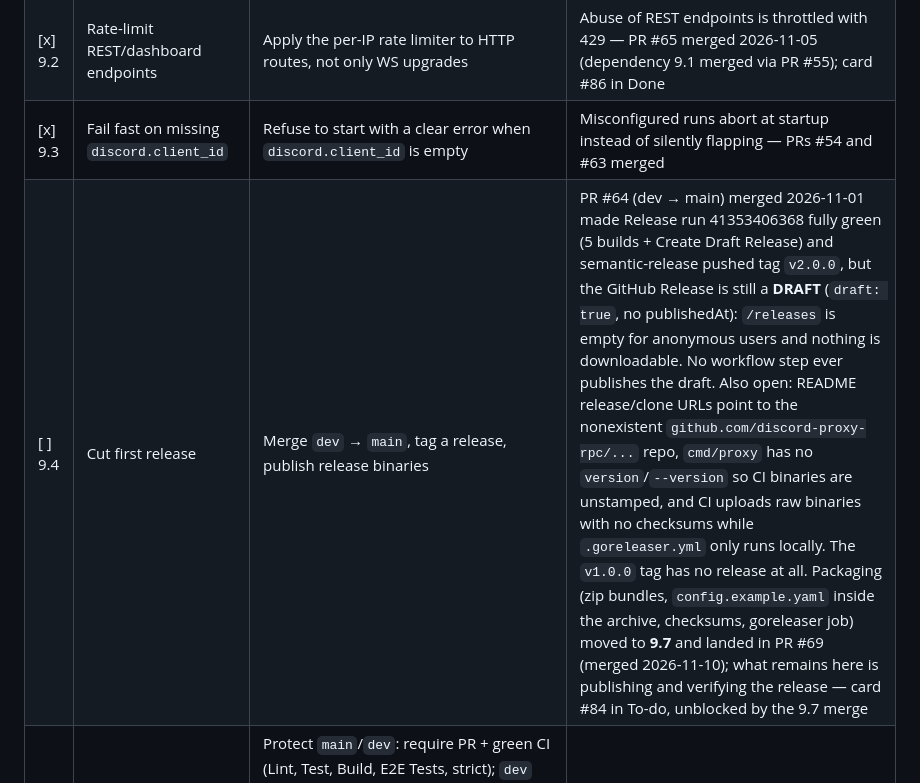
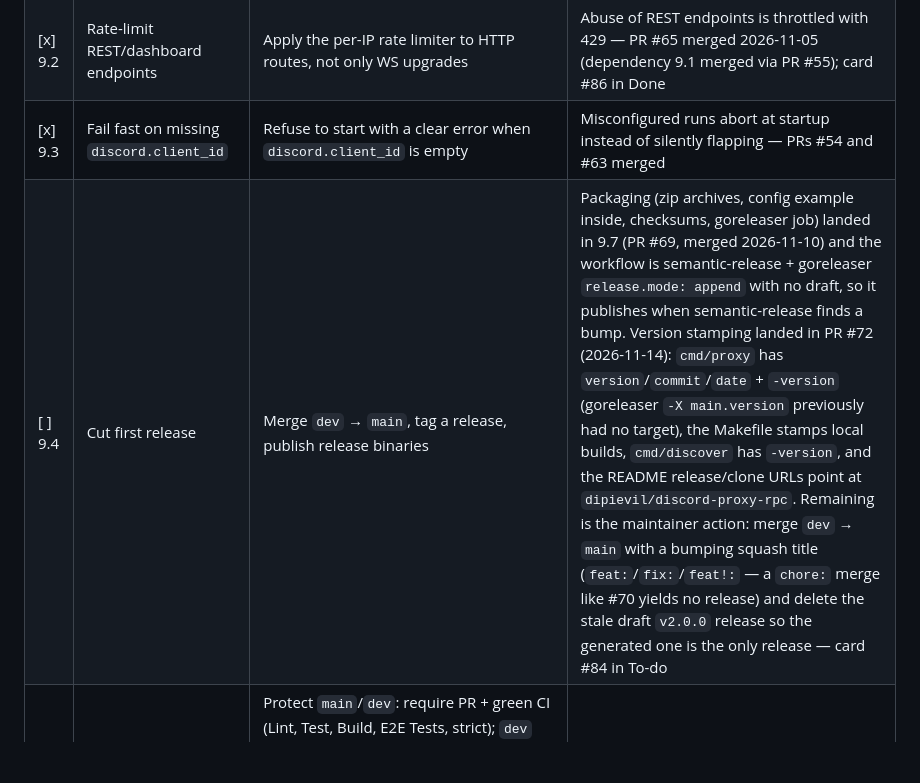
Before and after one commit to dipievil/discord-proxy-rpc, a Markdown page: docs/implementation/PLAN.md, the part around the change. Drawn GitHub-style; blank space fills up the shorter version.

Commit message:
docs(plan): record the 9.4 stamping work and the dev→main bump rule
The 9.4 row still claimed binaries were unstamped and the README URLs 404'd; PR #72 fixed both, so what is left is publishing. SPEC now states that the dev→main squash title must carry a bumping type, since a chore: merge (as in #70) leaves semantic-release with no version to publish.

```diff
--- a/docs/implementation/PLAN.md
+++ b/docs/implementation/PLAN.md
@@ -203,7 +203,7 @@ Close the remaining security gaps and cut the first public release.
 | [x] 9.1 | REST/dashboard auth coverage | Extend token auth beyond the WS upgrade to `/` and `/api/*` (health probes stay open for k8s) | With `auth.enabled: true`, sensitive endpoints reject unauthenticated requests |
 | [x] 9.2 | Rate-limit REST/dashboard endpoints | Apply the per-IP rate limiter to HTTP routes, not only WS upgrades | Abuse of REST endpoints is throttled with 429 — PR #65 merged 2026-11-05 (dependency 9.1 merged via PR #55); card #86 in Done |
 | [x] 9.3 | Fail fast on missing `discord.client_id` | Refuse to start with a clear error when `discord.client_id` is empty | Misconfigured runs abort at startup instead of silently flapping — PRs #54 and #63 merged |
-| [ ] 9.4 | Cut first release | Merge `dev` → `main`, tag a release, publish release binaries | PR #64 (dev → main) merged 2026-11-01 made Release run 41353406368 fully green (5 builds + Create Draft Release) and semantic-release pushed tag `v2.0.0`, but the GitHub Release is still a **DRAFT** (`draft: true`, no publishedAt): `/releases` is empty for anonymous users and nothing is downloadable. No workflow step ever publishes the draft. Also open: README release/clone URLs point to the nonexistent `github.com/discord-proxy-rpc/...` repo, `cmd/proxy` has no `version`/`--version` so CI binaries are unstamped, and CI uploads raw binaries with no checksums while `.goreleaser.yml` only runs locally. The `v1.0.0` tag has no release at all. Packaging (zip bundles, `config.example.yaml` inside the archive, checksums, goreleaser job) moved to **9.7** and landed in PR #69 (merged 2026-11-10); what remains here is publishing and verifying the release — card #84 in To-do, unblocked by the 9.7 merge |
+| [ ] 9.4 | Cut first release | Merge `dev` → `main`, tag a release, publish release binaries | Packaging (zip archives, config example inside, checksums, goreleaser job) landed in 9.7 (PR #69, merged 2026-11-10) and the workflow is semantic-release + goreleaser `release.mode: append` with no draft, so it publishes when semantic-release finds a bump. Version stamping landed in PR #72 (2026-11-14): `cmd/proxy` has `version`/`commit`/`date` + `-version` (goreleaser `-X main.version` previously had no target), the Makefile stamps local builds, `cmd/discover` has `-version`, and the README release/clone URLs point at `dipievil/discord-proxy-rpc`. Remaining is the maintainer action: merge `dev` → `main` with a bumping squash title (`feat:`/`fix:`/`feat!:` — a `chore:` merge like #70 yields no release) and delete the stale draft `v2.0.0` release so the generated one is the only release — card #84 in To-do |
 | [x] 9.5 | Branch protection + required review | Protect `main`/`dev`: require PR + green CI (Lint, Test, Build, E2E Tests, strict); `dev` needs 1 approving review with admin bypass (`enforce_admins: false`), `main` enforces admins with 0 required approvals — the sole repo account cannot self-approve its own PR, so requiring 1 review there would block every merge | Direct pushes to `main` blocked even for admins; CI required to merge both branches; `dev` admin may still merge — PR #61 merged |
 | [x] 9.6 | Remove legacy `PROXY_TOKEN` env var | Drop the `PROXY_TOKEN` override in `internal/config/config.go` (`setupEnv`); bind `auth.token` to `PROXY_AUTH_TOKEN` only; update `TestProxyTokenEnvVar` in `config_test.go` and all docs mentioning the legacy var (SPEC §Auth, README, `configs/config.example.yaml`). Previously `PROXY_TOKEN` won over `PROXY_AUTH_TOKEN` when both were set — a migration footgun | `PROXY_TOKEN` is ignored; `PROXY_AUTH_TOKEN` is the sole env source; released as a breaking change (`feat!:` + `BREAKING CHANGE` footer) |
 | [x] 9.7 | Release archives — zip bundles with config example and checksums | Switch `.goreleaser.yml` archives to zip for every target, embed `config.example.yaml`, `LICENSE` and `README.md` in each archive, append the assets to the release semantic-release creates (`release.mode: append`), and replace the matrix `build` + `draft-release` jobs in `.github/workflows/release.yml` with a single goreleaser job | Each release publishes five `<os>-<arch>.zip` assets plus `checksums.txt`, not a draft; each zip extracts to a folder holding the binaries and a template config; `goreleaser check` and `--snapshot` pass on go-builder — PR #69 merged 2026-11-10; card #101 in Done |
```
Also changed, not shown: docs/implementation/SPEC.md (+1 -0 lines).
